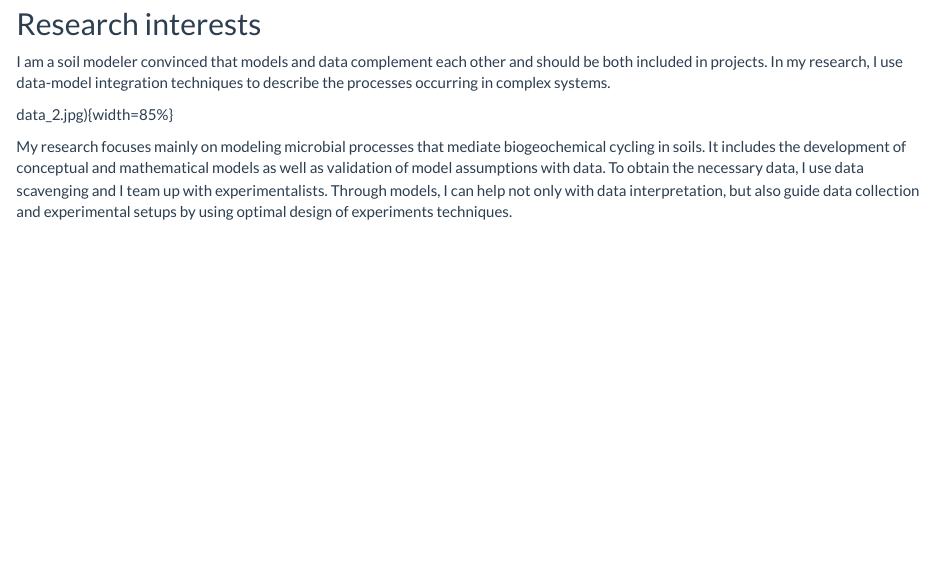
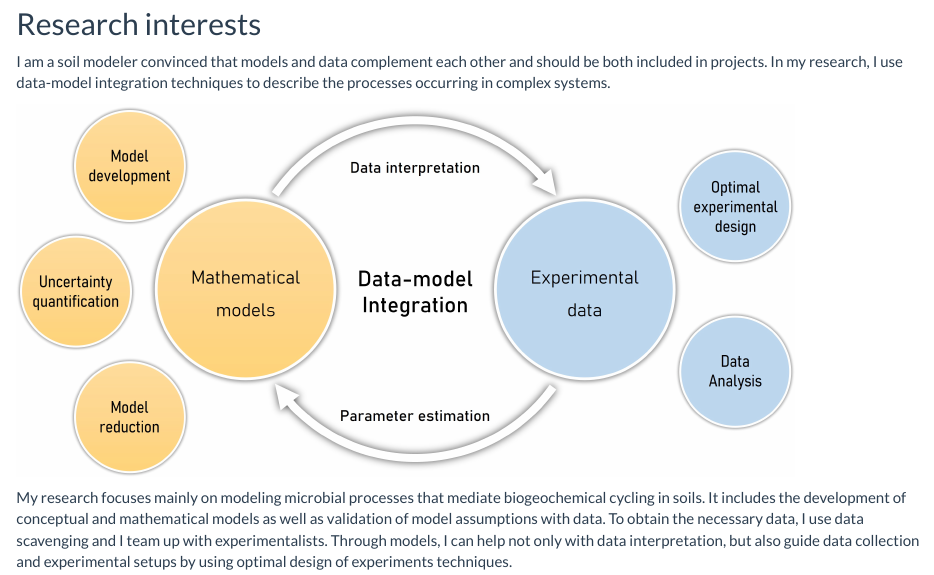
Before and after one commit to Luciana-cloud/Luciana-cloud.github.io, an R Markdown document (index.Rmd): the page in a window 1100 px wide, from 410 px down. The pictures show the output file index.html that the author committed with the source, opened offline; library style sheets and scripts come from the installed R packages.

Commit message:
now true new figure

```diff
--- a/index.Rmd
+++ b/index.Rmd
@@ -17,6 +17,6 @@ See [here](Curriculum_vitae.pdf) for my complete CV.
 
 I am a soil modeler convinced that models and data complement each other and should be both included in projects. In my research, I use data-model integration techniques to describe the processes occurring in complex systems.
 
-data_2.jpg){width=85%}
+![](data_2.jpg){width=85%}
 
 My research focuses mainly on modeling microbial processes that mediate biogeochemical cycling in soils. It includes the development of conceptual and mathematical models as well as validation of model assumptions with data. To obtain the necessary data, I use data scavenging and I team up with experimentalists. Through models, I can help not only with data interpretation, but also guide data collection and experimental setups by using optimal design of experiments techniques.
```
Also changed, not shown: index.html, 1 other file.
